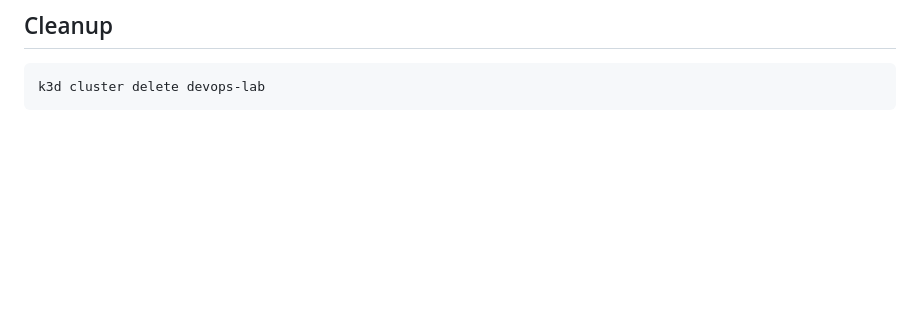
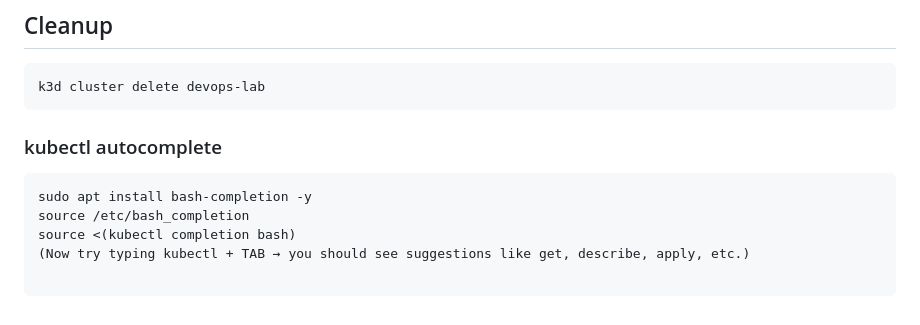
Before and after one commit to yoloxsta/devops-labs, a Markdown page: README.md, the part around the change. Drawn GitHub-style; blank space fills up the shorter version.

Commit message:
bash autocomplete

````diff
--- a/README.md
+++ b/README.md
@@ -365,3 +365,11 @@ Test the stack against different Kubernetes versions (v1.22 - v1.35):
 ```bash
 k3d cluster delete devops-lab
 ```
+### kubectl autocomplete
+```
+sudo apt install bash-completion -y
+source /etc/bash_completion
+source <(kubectl completion bash)
+(Now try typing kubectl + TAB → you should see suggestions like get, describe, apply, etc.)
+
+```
````
